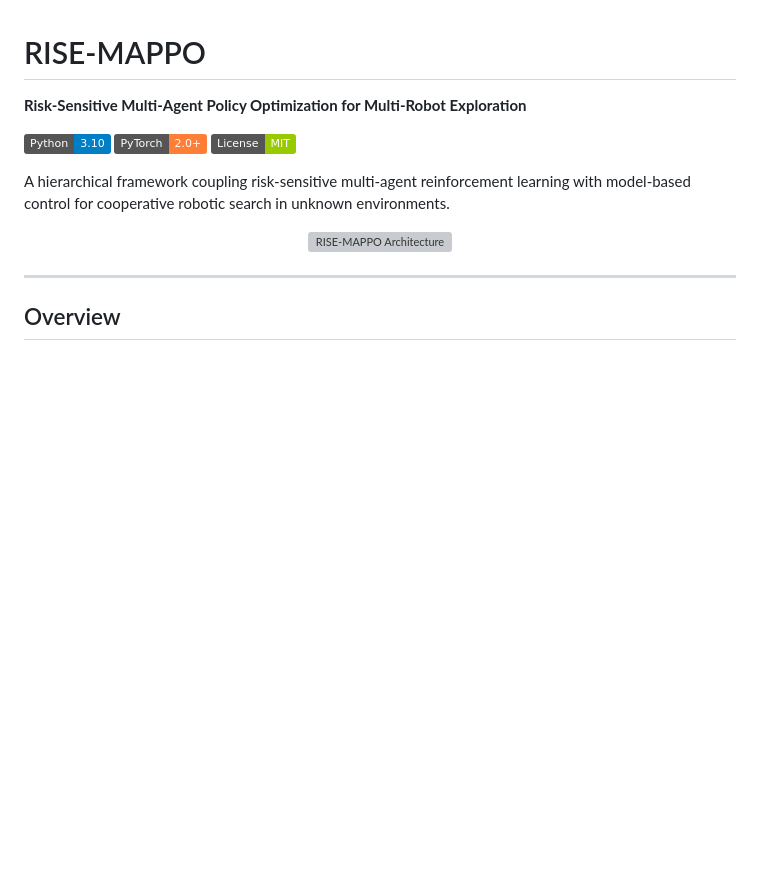
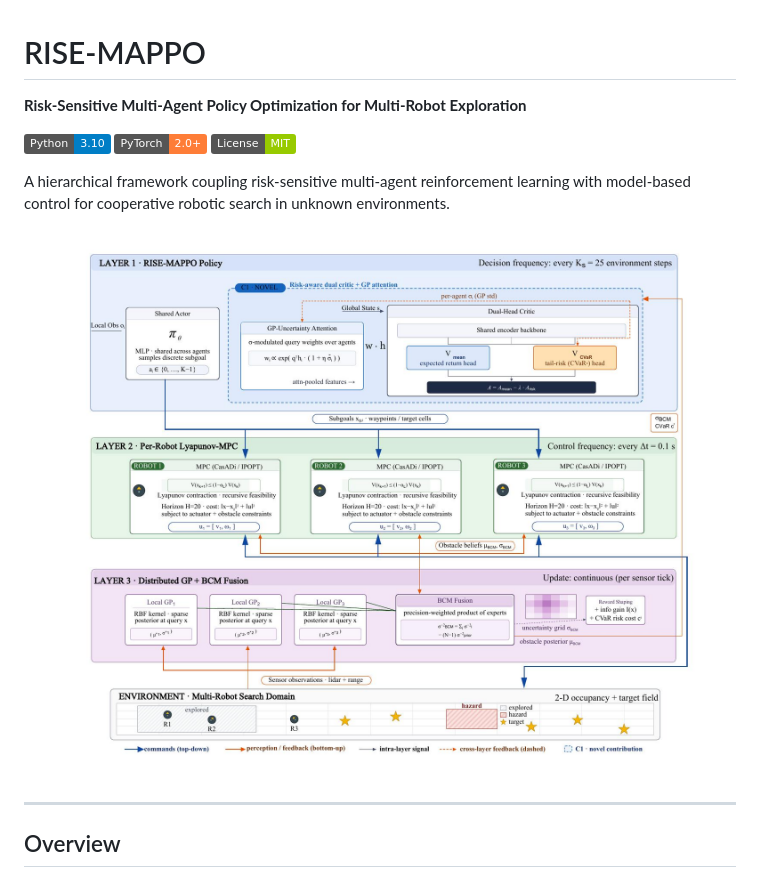
Before and after one commit to Lucifer-121-cmd/RISE-MAPPO, a Markdown page: README.md, the part around the change. Rendered like a GitHub page; badges without logos; blank space fills up the shorter version; grey boxes are pictures that could not be loaded.

```diff
--- a/README.md
+++ b/README.md
@@ -9,7 +9,7 @@
 A hierarchical framework coupling risk-sensitive multi-agent reinforcement learning with model-based control for cooperative robotic search in unknown environments.
 
 <p align="center">
-  <img src="paper/fig/architecture.pdf" alt="RISE-MAPPO Architecture" width="100%">
+  <img src="paper/fig/architecture.jpg" alt="RISE-MAPPO Architecture" width="100%">
 </p>
 
 ---
```
